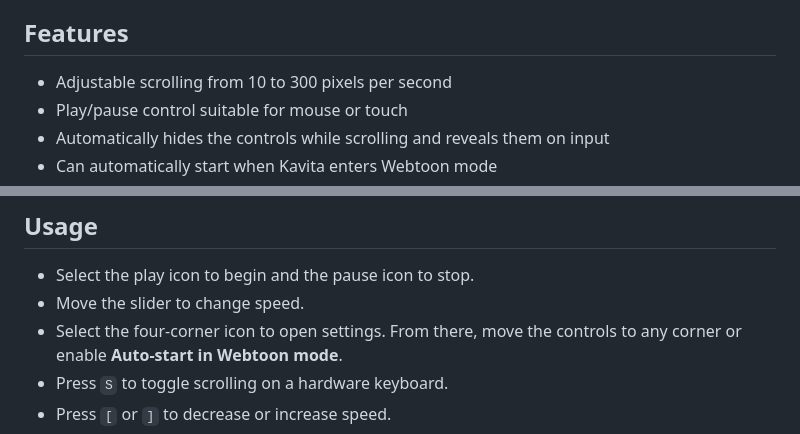
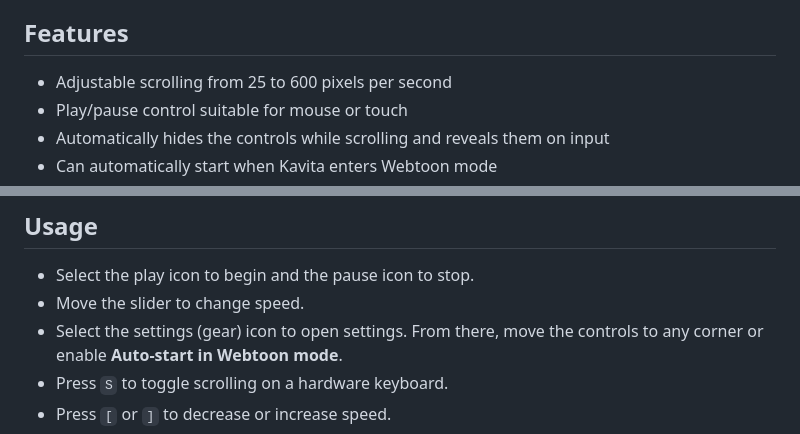
Before and after one commit to nautxx/kavita-autoscroll, a Markdown page: README.md, 2 parts joined by grey strips. Rendered like a GitHub page.

Commit message:
docs: fix stale speed range and settings icon description

```diff
--- a/README.md
+++ b/README.md
@@ -12,7 +12,7 @@ Docker injector can place the same script into Kavita's HTML at the server.
 
 ## Features
 
-- Adjustable scrolling from 10 to 300 pixels per second
+- Adjustable scrolling from 25 to 600 pixels per second
 - Play/pause control suitable for mouse or touch
 - Automatically hides the controls while scrolling and reveals them on input
 - Can automatically start when Kavita enters Webtoon mode
@@ -132,7 +132,7 @@ container after editing `.env`.
 
 - Select the play icon to begin and the pause icon to stop.
 - Move the slider to change speed.
-- Select the four-corner icon to open settings. From there, move the controls
+- Select the settings (gear) icon to open settings. From there, move the controls
   to any corner or enable **Auto-start in Webtoon mode**.
 - Press `S` to toggle scrolling on a hardware keyboard.
 - Press `[` or `]` to decrease or increase speed.
```
